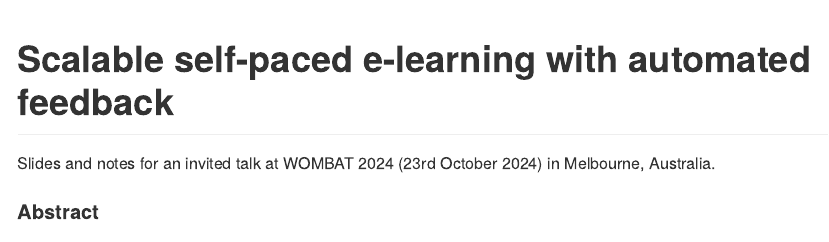
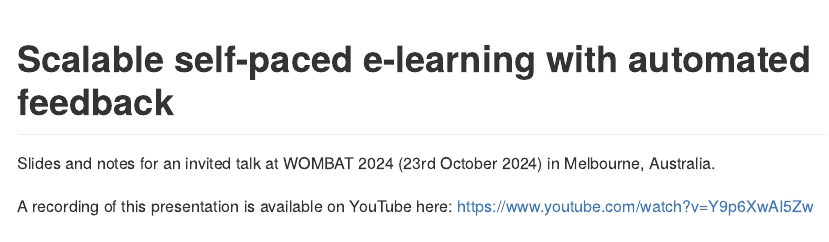
Before and after one commit to mitchelloharawild/talk-elearning-wombat24, a Quarto document (README.qmd): the page in a window 1100 px wide, from its top. The pictures show the output file README.md that the author committed with the source, drawn offline in the style of GitHub.

Commit message:
Add recording

```diff
--- a/README.qmd
+++ b/README.qmd
@@ -11,5 +11,5 @@ format: gfm
 
 Slides and notes for an invited talk at WOMBAT 2024 (23rd October 2024) in Melbourne, Australia.
 
-<!-- A recording of this presentation is available on YouTube here: <https://www.youtube.com/watch?v=> -->
+A recording of this presentation is available on YouTube here: <https://www.youtube.com/watch?v=Y9p6XwAI5Zw>
 
```
Also changed, not shown: README.md, README.qmd (2 more changed lines).
